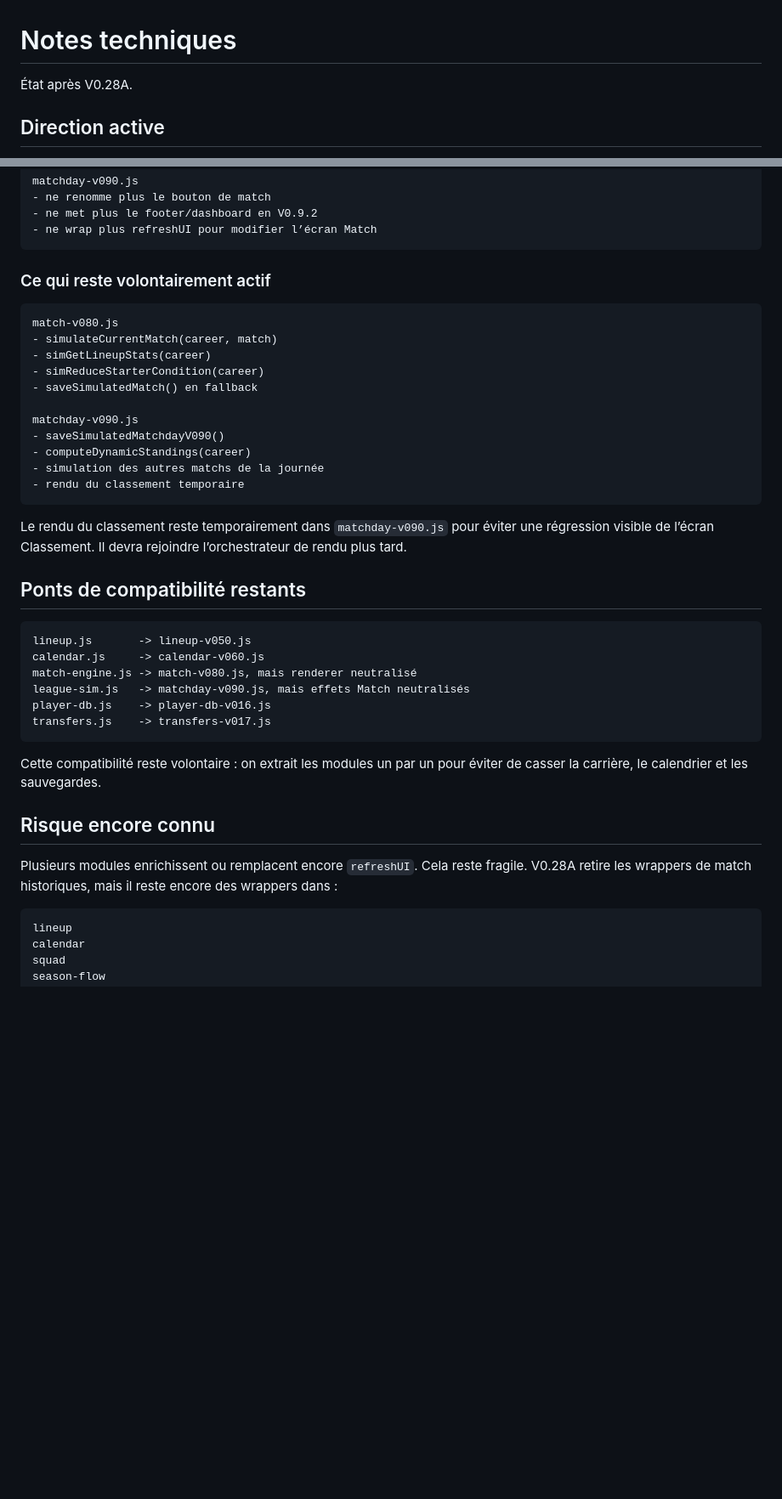
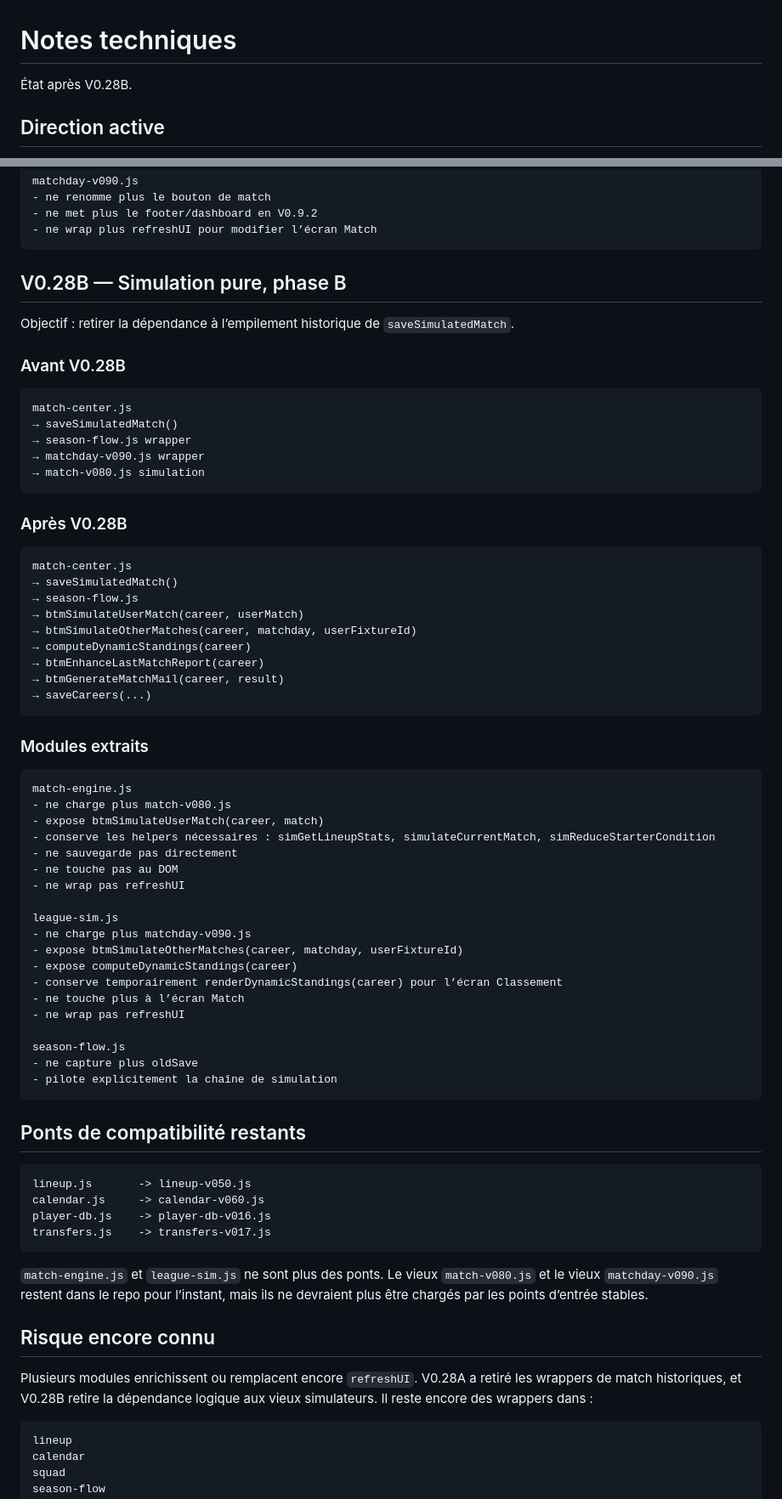
Before and after one commit to BenjaMalefoy7/become-the-next-mourinho, a Markdown page: TECHNICAL_NOTES.md, 2 parts joined by grey strips. Shown at 85% size. GitHub-like rendering; blank space fills up the shorter version.

Commit message:
Update technical notes for V0.28B pure simulation

````diff
--- a/TECHNICAL_NOTES.md
+++ b/TECHNICAL_NOTES.md
@@ -1,6 +1,6 @@
 # Notes techniques
 
-État après V0.28A.
+État après V0.28B.
 
 ## Direction active
 
@@ -33,40 +33,72 @@ matchday-v090.js
 - ne wrap plus refreshUI pour modifier l’écran Match
 ```
 
-### Ce qui reste volontairement actif
+## V0.28B — Simulation pure, phase B
+
+Objectif : retirer la dépendance à l’empilement historique de `saveSimulatedMatch`.
+
+### Avant V0.28B
 
 ```text
-match-v080.js
-- simulateCurrentMatch(career, match)
-- simGetLineupStats(career)
-- simReduceStarterCondition(career)
-- saveSimulatedMatch() en fallback
-
-matchday-v090.js
-- saveSimulatedMatchdayV090()
-- computeDynamicStandings(career)
-- simulation des autres matchs de la journée
-- rendu du classement temporaire
+match-center.js
+→ saveSimulatedMatch()
+→ season-flow.js wrapper
+→ matchday-v090.js wrapper
+→ match-v080.js simulation
 ```
 
-Le rendu du classement reste temporairement dans `matchday-v090.js` pour éviter une régression visible de l’écran Classement. Il devra rejoindre l’orchestrateur de rendu plus tard.
+### Après V0.28B
+
+```text
+match-center.js
+→ saveSimulatedMatch()
+→ season-flow.js
+→ btmSimulateUserMatch(career, userMatch)
+→ btmSimulateOtherMatches(career, matchday, userFixtureId)
+→ computeDynamicStandings(career)
+→ btmEnhanceLastMatchReport(career)
+→ btmGenerateMatchMail(career, result)
+→ saveCareers(...)
+```
+
+### Modules extraits
+
+```text
+match-engine.js
+- ne charge plus match-v080.js
+- expose btmSimulateUserMatch(career, match)
+- conserve les helpers nécessaires : simGetLineupStats, simulateCurrentMatch, simReduceStarterCondition
+- ne sauvegarde pas directement
+- ne touche pas au DOM
+- ne wrap pas refreshUI
+
+league-sim.js
+- ne charge plus matchday-v090.js
+- expose btmSimulateOtherMatches(career, matchday, userFixtureId)
+- expose computeDynamicStandings(career)
+- conserve temporairement renderDynamicStandings(career) pour l’écran Classement
+- ne touche plus à l’écran Match
+- ne wrap pas refreshUI
+
+season-flow.js
+- ne capture plus oldSave
+- pilote explicitement la chaîne de simulation
+```
 
 ## Ponts de compatibilité restants
 
 ```text
 lineup.js       -> lineup-v050.js
 calendar.js     -> calendar-v060.js
-match-engine.js -> match-v080.js, mais renderer neutralisé
-league-sim.js   -> matchday-v090.js, mais effets Match neutralisés
 player-db.js    -> player-db-v016.js
 transfers.js    -> transfers-v017.js
 ```
 
-Cette compatibilité reste volontaire : on extrait les modules un par un pour éviter de casser la carrière, le calendrier et les sauvegardes.
+`match-engine.js` et `league-sim.js` ne sont plus des ponts. Le vieux `match-v080.js` et le vieux `matchday-v090.js` restent dans le repo pour l’instant, mais ils ne devraient plus être chargés par les points d’entrée stables.
 
 ## Risque encore connu
 
-Plusieurs modules enrichissent ou remplacent encore `refreshUI`. Cela reste fragile. V0.28A retire les wrappers de match historiques, mais il reste encore des wrappers dans :
+Plusieurs modules enrichissent ou remplacent encore `refreshUI`. V0.28A a retiré les wrappers de match historiques, et V0.28B retire la dépendance logique aux vieux simulateurs. Il reste encore des wrappers dans :
 
 ```text
 lineup
````
Also changed, not shown: other parts of TECHNICAL_NOTES.md (+19 -14 lines).
